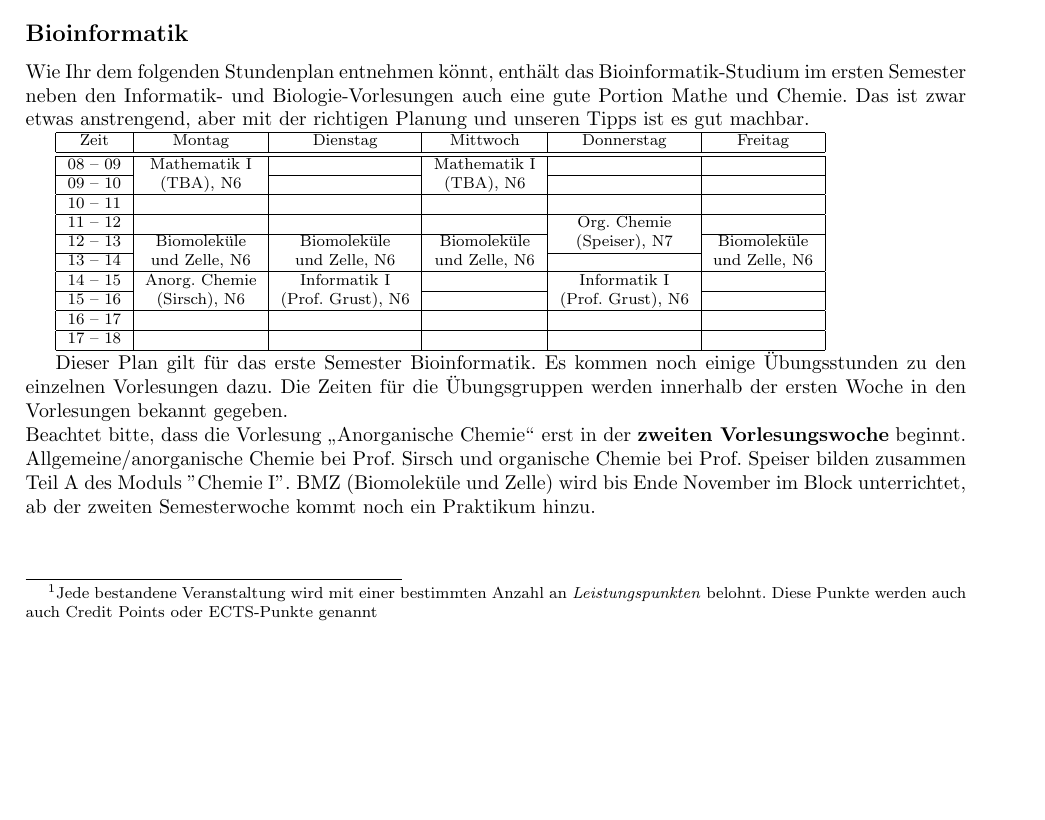
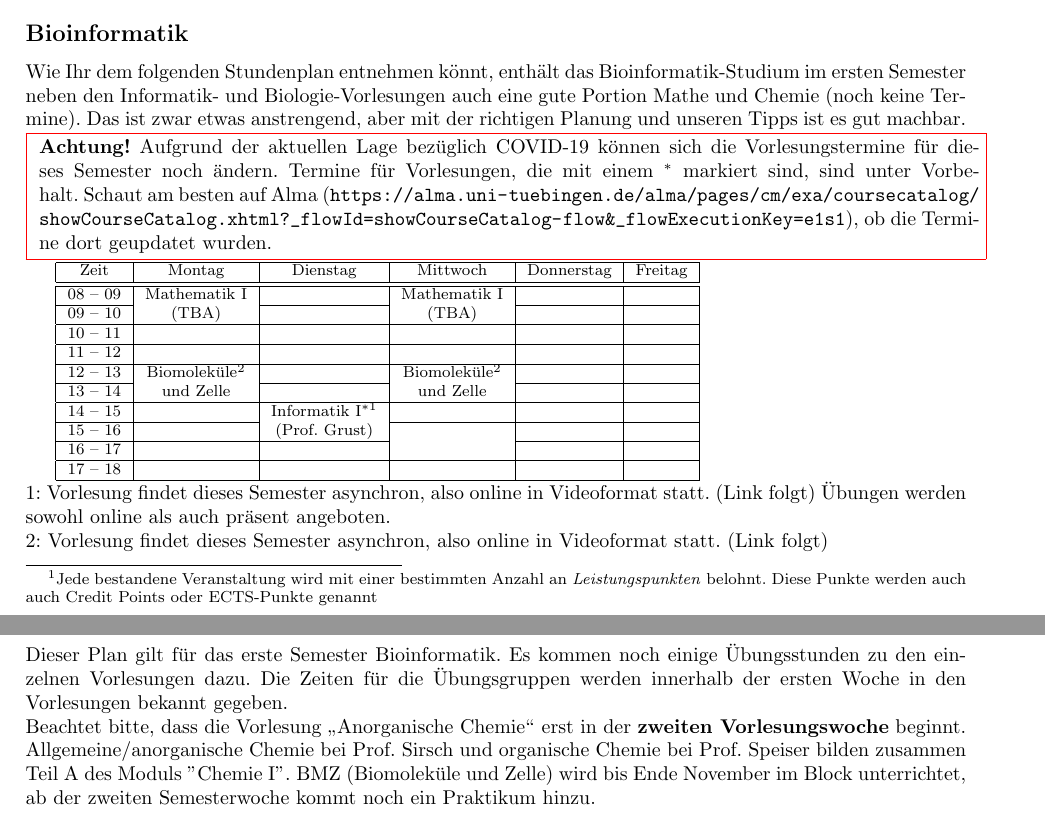
Before and after one commit to fsi-tue/anfibrief, a LaTeX document (src/stpl_uebersicht.tex, which reads stundenplaene/stpl_bioinfo-bsc.tex): part of page 1 of 5 before the commit and two parts of pages 1 and 2 of 6 after it, the two joined at a grey line, cut so that both start at the same text, the shorter picture padded with empty space. Compiled offline with pdfLaTeX.

Commit message:
Update stpl_bioinfo-bsc.tex
update Stundenplan

```diff
--- a/stundenplaene/stpl_bioinfo-bsc.tex
+++ b/stundenplaene/stpl_bioinfo-bsc.tex
@@ -1,38 +1,34 @@
 Wie Ihr dem folgenden Stundenplan entnehmen könnt, enthält das Bioinformatik-Studium im ersten
-Semester neben den Informatik- und Biologie-Vorlesungen auch eine gute Portion Mathe und Chemie.
+Semester neben den Informatik- und Biologie-Vorlesungen auch eine gute Portion Mathe und Chemie (noch keine Termine).
 Das ist zwar etwas anstrengend, aber mit der richtigen Planung und unseren Tipps ist es gut
-machbar.
+machbar.\\
+\fcolorbox{red}{white}{
+		\begin{minipage}[t]{
+			\textwidth}\textbf{Achtung!} Aufgrund der aktuellen Lage bezüglich COVID-19 können sich die Vorlesungstermine für dieses Semester noch ändern. Termine für Vorlesungen, die mit einem $^*$ markiert sind, sind unter Vorbehalt. Schaut am besten auf Alma (\url{https://alma.uni-tuebingen.de/alma/pages/cm/exa/coursecatalog/showCourseCatalog.xhtml?_flowId=showCourseCatalog-flow&_flowExecutionKey=e1s1}), ob die Termine dort geupdatet wurden.
+		\end{minipage}}
 
 \begin{minipage}{\textwidth}
     \footnotesize
 %\begin{center}
 \begin{tabular}{|c|c|c|c|c|c|} \hline
-Zeit      & 			Montag 		& Dienstag			& Mittwoch 			& Donnerstag 			& Freitag	 \\
-\hline\hline
-08 -- 09  & 		Mathematik I 	&  					& Mathematik I 		&  						&			\\
-\cline{1-1}\cline{3-3}\cline{5-6}
-09 -- 10  & 		(\Matheprof), N6& 					& (\Matheprof), N6  &  						&			\\
-\hline
-10 -- 11  &							&					&					&						&			\\
-\hline
-11 -- 12 & 							&  					&					& Org. Chemie 			& 			\\
-\cline{1-4}\cline{6-6}
-12 -- 13 & 			Biomoleküle		& Biomoleküle   	& Biomoleküle	    & (Speiser), N7			& Biomoleküle \\
-\cline{1-1}\cline{5-5}
-13 -- 14 & 			und Zelle, N6	& und Zelle, N6		& und Zelle, N6		& 						& und Zelle, N6 \\
-\hline
-14 -- 15 & 		Anorg. Chemie 		& Informatik I 		& 					& Informatik I 			& 				\\
-\cline{1-1}\cline{4-4}\cline{6-6}
-15 -- 16 &			 (Sirsch), N6  & (\Infoprof), N6 	& 					& (\Infoprof), N6 		& 				\\
-\hline
-16 -- 17 & & & & &\\
-\hline
-17 -- 18 & & & & & \\
-\hline
+Zeit      & 			Montag 		& Dienstag			& Mittwoch 			& Donnerstag 			& Freitag	 \\\hline\hline
+08 -- 09  & 		Mathematik I 	&  					& Mathematik I 		&  						&			\\\cline{1-1}\cline{3-3}\cline{5-6}
+09 -- 10  & 		(\Matheprof)& 					    & (\Matheprof)      &  						&			\\\hline
+10 -- 11  &							&					&					&						&			\\\hline
+11 -- 12 & 							&  					&					&  			            & 			\\\hline
+12 -- 13 & 			Biomoleküle$^2$	&  	                & Biomoleküle$^2$    & 			            &  \\\cline{1-1}\cline{3-3}\cline{5-6}
+13 -- 14 & 				und Zelle   & 		            & und Zelle         & 						&  \\\hline
+14 -- 15 & 				            & Informatik I$^{*1}$ & 				&  			& 				\\\cline{1-2}\cline{4-6}
+15 -- 16 &			                & (\Infoprof) 	    & 					& 		& 				\\\cline{1-3} \cline{5-6}
+16 -- 17 & & & & &\\\hline
+17 -- 18 & & & & & \\\hline
 \end{tabular}
 %\end{center}
 \end{minipage}
-
+\\
+1: Vorlesung findet dieses Semester asynchron, also online in Videoformat statt. (Link folgt) Übungen werden sowohl online als auch präsent angeboten.\\
+2: Vorlesung findet dieses Semester asynchron, also online in Videoformat statt. (Link folgt)
+\\
 Dieser Plan gilt für das erste Semester Bioinformatik. Es kommen noch einige Übungsstunden
 zu den einzelnen Vorlesungen dazu. Die Zeiten für die Übungsgruppen werden innerhalb der ersten Woche in den Vorlesungen bekannt gegeben.\\
 Beachtet bitte, dass die Vorlesung "`Anorganische Chemie"' erst in der \textbf{zweiten Vorlesungswoche} beginnt.
```
